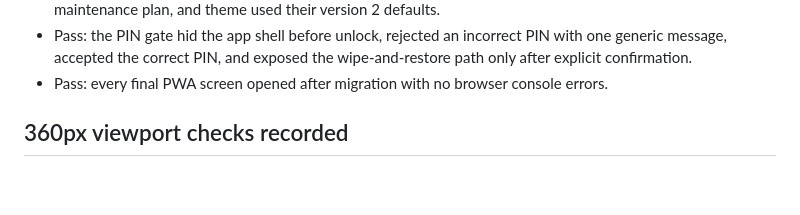
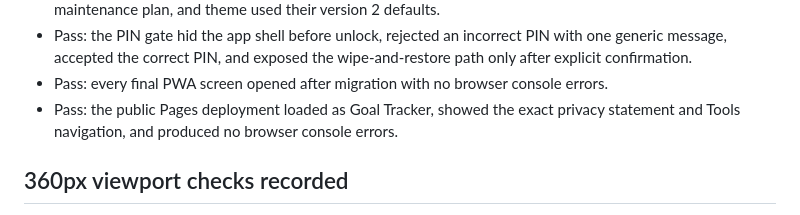
Before and after one commit to taylorbivenscoaching/goal-tracker, a Markdown page: VERIFICATION.md, the part around the change. GitHub-like rendering; blank space fills up the shorter version.

```diff
--- a/VERIFICATION.md
+++ b/VERIFICATION.md
@@ -28,6 +28,7 @@ Scope: version 2 working tree before final publication.
 - Pass: a version 1 fixture migrated locally. Existing charter, commitment, review, journal, wellbeing, and maintenance-reflection data rendered after import; commitment plans, Tools records, partner card, maintenance plan, and theme used their version 2 defaults.
 - Pass: the PIN gate hid the app shell before unlock, rejected an incorrect PIN with one generic message, accepted the correct PIN, and exposed the wipe-and-restore path only after explicit confirmation.
 - Pass: every final PWA screen opened after migration with no browser console errors.
+- Pass: the public Pages deployment loaded as Goal Tracker, showed the exact privacy statement and Tools navigation, and produced no browser console errors.
 
 ## 360px viewport checks recorded
 
```
Also changed, not shown: README.md (+1 -1 lines).
